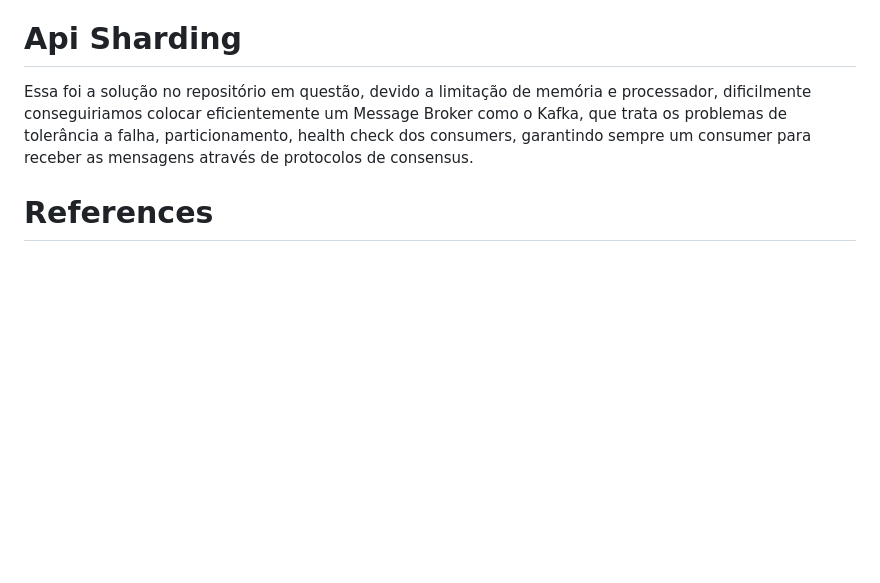
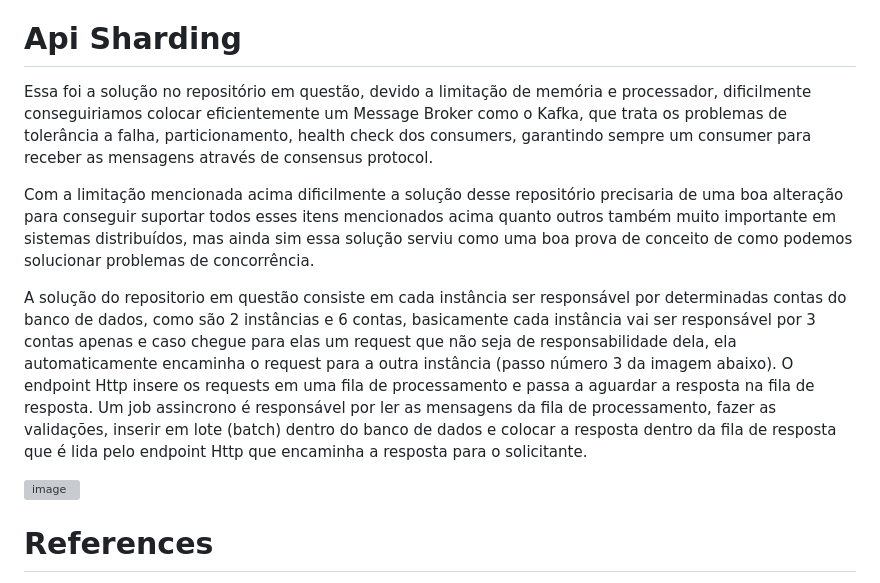
Before and after one commit to gumberss/Concurrency, a Markdown page: readme.md, the part around the change. Rendered like a GitHub page; blank space fills up the shorter version; grey boxes are pictures that could not be loaded.

```diff
--- a/readme.md
+++ b/readme.md
@@ -85,7 +85,15 @@ Para que a instância 2, que recebeu o request, possa dar a resposta HTTP corret
 
 # Api Sharding
 
-Essa foi a solução no repositório em questão, devido a limitação de memória e processador, dificilmente conseguiriamos colocar eficientemente um Message Broker como o Kafka, que trata os problemas de tolerância a falha, particionamento, health check dos consumers, garantindo sempre um consumer para receber as mensagens através de protocolos de consensus.
+Essa foi a solução no repositório em questão, devido a limitação de memória e processador, dificilmente conseguiriamos colocar eficientemente um Message Broker como o Kafka, que trata os problemas de tolerância a falha, particionamento, health check dos consumers, garantindo sempre um consumer para receber as mensagens através de consensus protocol.
+
+Com a limitação mencionada acima dificilmente a solução desse repositório precisaria de uma boa alteração para conseguir suportar todos esses itens mencionados acima quanto outros também muito importante em sistemas distribuídos, mas ainda sim essa solução serviu como uma boa prova de conceito de como podemos solucionar problemas de concorrência.
+
+A solução do repositorio em questão consiste em cada instância ser responsável por determinadas contas do banco de dados, como são 2 instâncias e 6 contas, basicamente cada instância vai ser responsável por 3 contas apenas e caso chegue para elas um request que não seja de responsabilidade dela, ela automaticamente encaminha o request para a outra instância (passo número 3 da imagem abaixo). O endpoint Http insere os requests em uma fila de processamento e passa a aguardar a resposta na fila de resposta. Um job assincrono é responsável por ler as mensagens da fila de processamento, fazer as validações, inserir em lote (batch) dentro do banco de dados e colocar a resposta dentro da fila de resposta que é lida pelo endpoint Http que encaminha a resposta para o solicitante.
+
+
+![image](https://github.com/gumberss/Rinha-Sharding/assets/38296002/d8e58634-e54b-48d9-a287-5cd92d017fa3)
+
 
 # References
 
```
